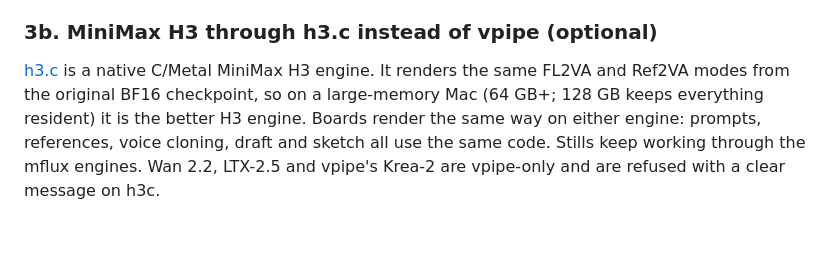
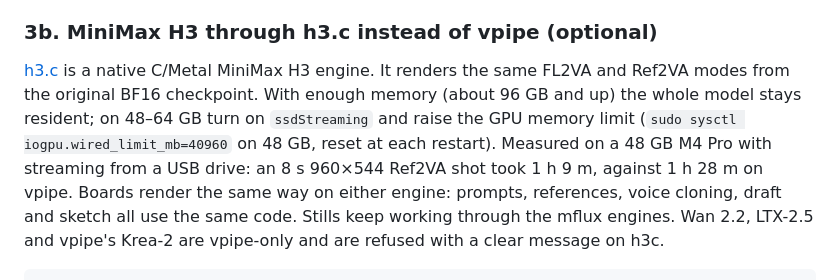
Before and after one commit to crashtestoz/storyboard, a Markdown page: docs/ADVANCED-SETUP.md, the part around the change. Rendered like a GitHub page; blank space fills up the shorter version.

```diff
--- a/docs/ADVANCED-SETUP.md
+++ b/docs/ADVANCED-SETUP.md
@@ -118,8 +118,11 @@ models are available.
 
 [h3.c](https://github.com/antirez/h3.c) is a native C/Metal MiniMax H3
 engine. It renders the same FL2VA and Ref2VA modes from the original BF16
-checkpoint, so on a large-memory Mac (64 GB+; 128 GB keeps everything
-resident) it is the better H3 engine. Boards render the same way on either
+checkpoint. With enough memory (about 96 GB and up) the whole model stays
+resident; on 48–64 GB turn on `ssdStreaming` and raise the GPU memory limit
+(`sudo sysctl iogpu.wired_limit_mb=40960` on 48 GB, reset at each restart).
+Measured on a 48 GB M4 Pro with streaming from a USB drive: an 8 s 960×544
+Ref2VA shot took 1 h 9 m, against 1 h 28 m on vpipe. Boards render the same way on either
 engine: prompts, references, voice cloning, draft and sketch all use the same
 code. Stills keep working through the mflux engines. Wan 2.2, LTX-2.5 and
 vpipe's Krea-2 are vpipe-only and are refused with a clear message on h3c.
```
Also changed, not shown: README.md (+36 -9 lines).
